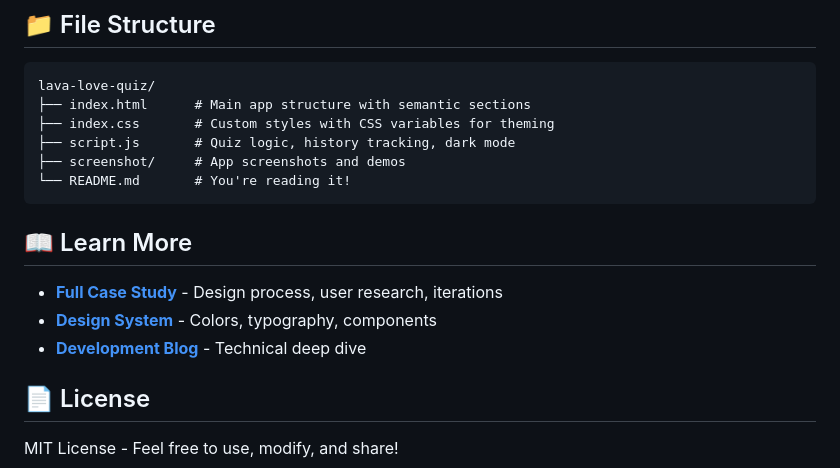
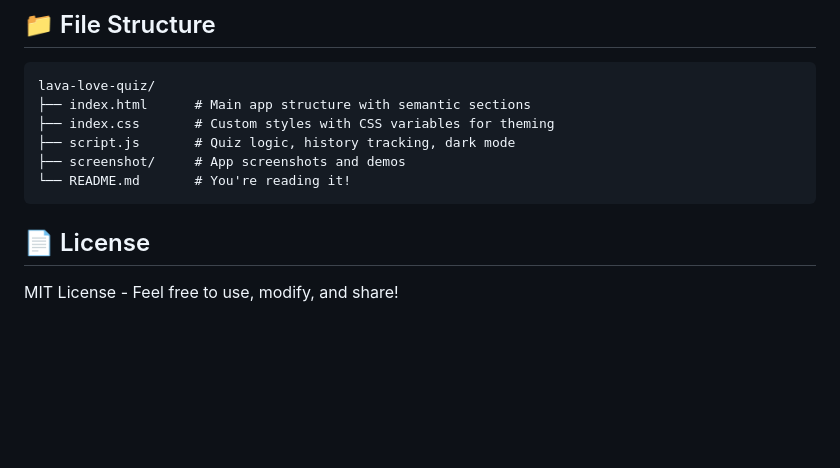
Before and after one commit to nyakiochristine/lava, a Markdown page: ReadMe.md, the part around the change. GitHub-like rendering; blank space fills up the shorter version.

Commit message:
removed unnecessary section

````diff
--- a/ReadMe.md
+++ b/ReadMe.md
@@ -86,13 +86,6 @@ lava-love-quiz/
 └── README.md       # You're reading it!
 ```
 
-
-## 📖 Learn More
-
-- **[Full Case Study](https://your-portfolio.com/case-studies/lava)** - Design process, user research, iterations
-- **[Design System](https://www.figma.com/file/your-design)** - Colors, typography, components
-- **[Development Blog](https://dev.to/your-article)** - Technical deep dive
-
 ## 📄 License
 
 MIT License - Feel free to use, modify, and share!
````
